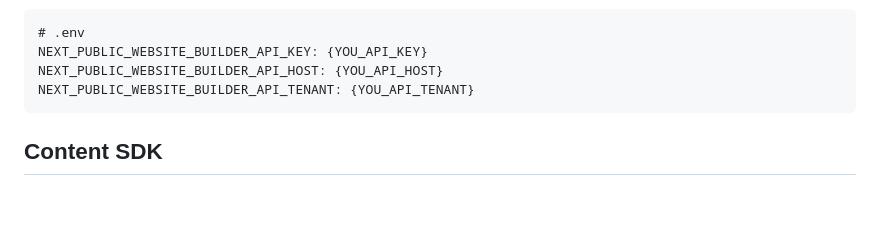
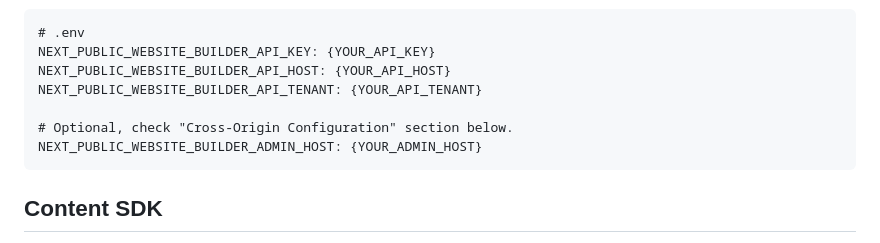
Before and after one commit to webiny/website-builder-nextjs, a Markdown page: README.md, the part around one of its changes. GitHub-like rendering; blank space fills up the shorter version.

Commit message:
chore: update sdk and readme

````diff
--- a/README.md
+++ b/README.md
@@ -29,10 +55,15 @@ Configure the following ENV vars:
 
 ```dotenv
 # .env
-NEXT_PUBLIC_WEBSITE_BUILDER_API_KEY: {YOU_API_KEY}
-NEXT_PUBLIC_WEBSITE_BUILDER_API_HOST: {YOU_API_HOST}
-NEXT_PUBLIC_WEBSITE_BUILDER_API_TENANT: {YOU_API_TENANT}
+NEXT_PUBLIC_WEBSITE_BUILDER_API_KEY: {YOUR_API_KEY}
+NEXT_PUBLIC_WEBSITE_BUILDER_API_HOST: {YOUR_API_HOST}
+NEXT_PUBLIC_WEBSITE_BUILDER_API_TENANT: {YOUR_API_TENANT}
+
+# Optional, check "Cross-Origin Configuration" section below.
+NEXT_PUBLIC_WEBSITE_BUILDER_ADMIN_HOST: {YOUR_ADMIN_HOST}
 ```
+
+
 
 ## Content SDK
 
````
Also changed, not shown: other parts of README.md (+30 -4 lines), docs/webiny-api-keys.png (added), docs/webiny-api-playground.png (added), 2 other files.
